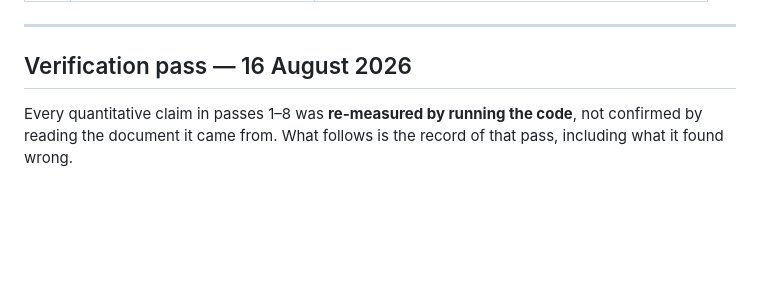
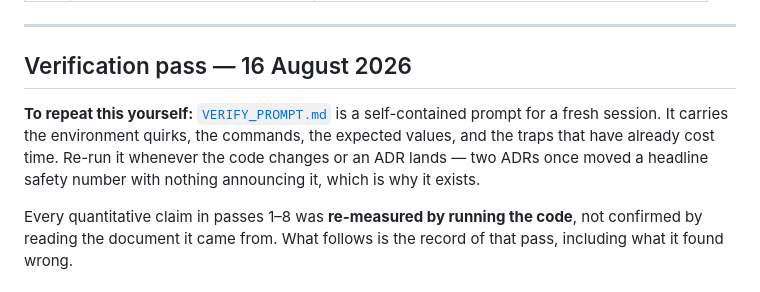
Before and after one commit to Sushanth-1000/simulation_dashboard, a Markdown page: A-Z/00_START_HERE/README.md, the part around the change. GitHub-like rendering; blank space fills up the shorter version.

```diff
--- a/A-Z/00_START_HERE/README.md
+++ b/A-Z/00_START_HERE/README.md
@@ -110,6 +110,12 @@ overstated its own completeness would be a poor start.
 ---
 
 ## Verification pass — 16 August 2026
+
+**To repeat this yourself:** [`VERIFY_PROMPT.md`](VERIFY_PROMPT.md) is a
+self-contained prompt for a fresh session. It carries the environment quirks, the
+commands, the expected values, and the traps that have already cost time. Re-run
+it whenever the code changes or an ADR lands — two ADRs once moved a headline
+safety number with nothing announcing it, which is why it exists.
 
 Every quantitative claim in passes 1–8 was **re-measured by running the code**,
 not confirmed by reading the document it came from. What follows is the record of
```
Also changed, not shown: A-Z/00_START_HERE/VERIFY_PROMPT.md (added, +143 -0 lines).
